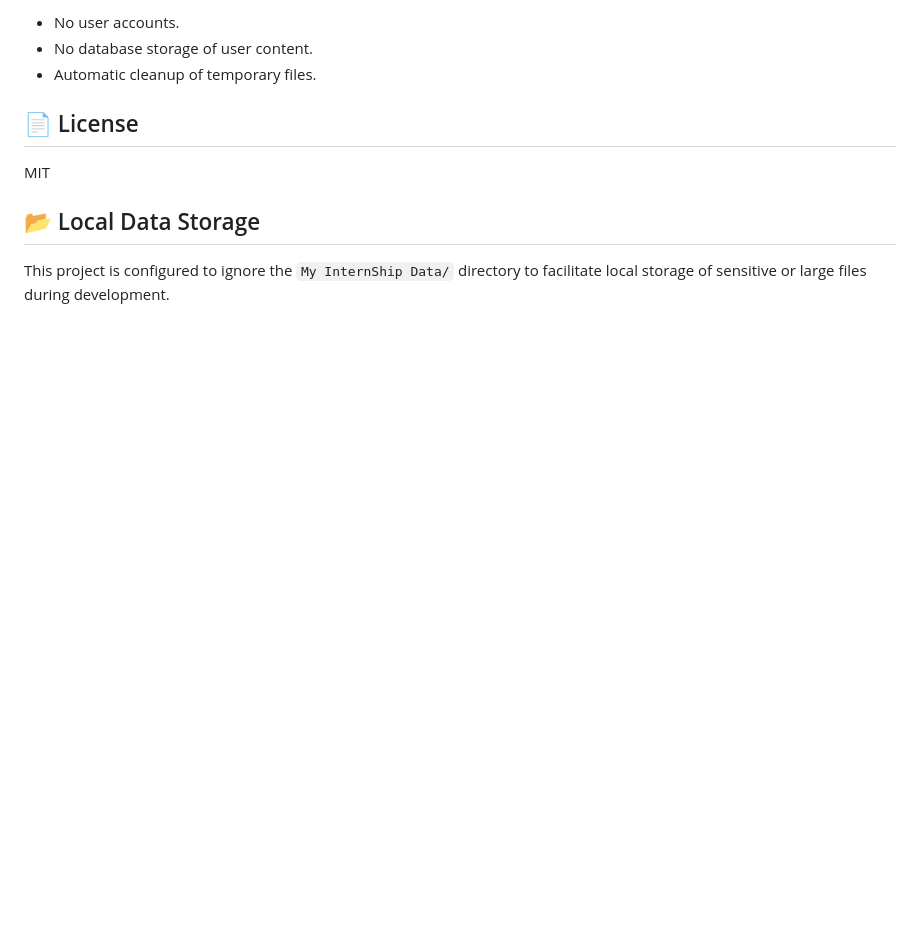
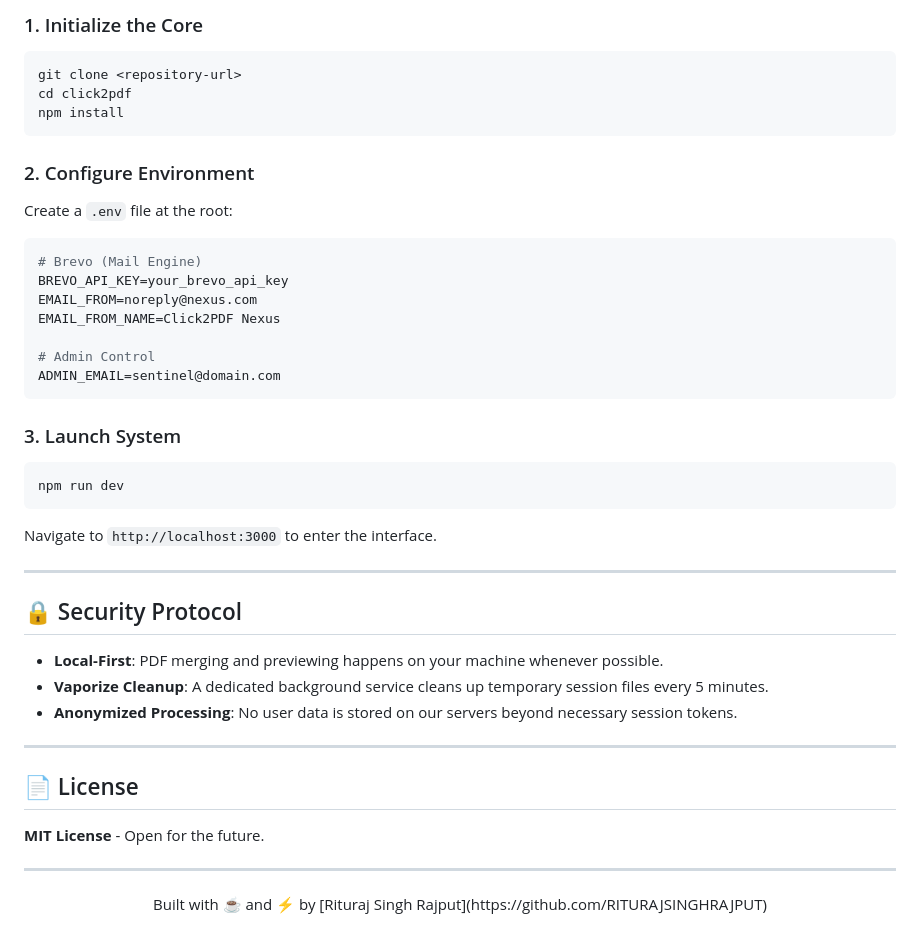
Before and after one commit to RITURAJSINGHRAJPUT/click2pdf, a Markdown page: README.md, the part around one of its changes. Drawn GitHub-style; blank space fills up the shorter version.

````diff
--- a/README.md
+++ b/README.md
@@ -67,12 +57,45 @@ A 100% free, secure, and privacy-focused online Click2PDF. No login required.
 
-- No user accounts.
-- No database storage of user content.
-- Automatic cleanup of temporary files.
+### 1. Initialize the Core
+```bash
+git clone <repository-url>
+cd click2pdf
+npm install
+```
+
+### 2. Configure Environment
+Create a `.env` file at the root:
+```env
+# Brevo (Mail Engine)
+BREVO_API_KEY=your_brevo_api_key
+EMAIL_FROM=noreply@nexus.com
+EMAIL_FROM_NAME=Click2PDF Nexus
+
+# Admin Control
+ADMIN_EMAIL=sentinel@domain.com
+```
+
+### 3. Launch System
+```bash
+npm run dev
+```
+Navigate to `http://localhost:3000` to enter the interface.
+
+---
+
+## 🔒 Security Protocol
+
+- **Local-First**: PDF merging and previewing happens on your machine whenever possible.
+- **Vaporize Cleanup**: A dedicated background service cleans up temporary session files every 5 minutes.
+- **Anonymized Processing**: No user data is stored on our servers beyond necessary session tokens.
+
+---
 
 ## 📄 License
 
-MIT
+**MIT License** - Open for the future.
 
-## 📂 Local Data Storage
+---
 
-This project is configured to ignore the `My InternShip Data/` directory to facilitate local storage of sensitive or large files during development.
+<p align="center">
+  Built with ☕ and ⚡ by [Rituraj Singh Rajput](https://github.com/RITURAJSINGHRAJPUT)
+</p>
````
Also changed, not shown: other parts of README.md (+41 -51 lines), public/assets/banner.png (added).
